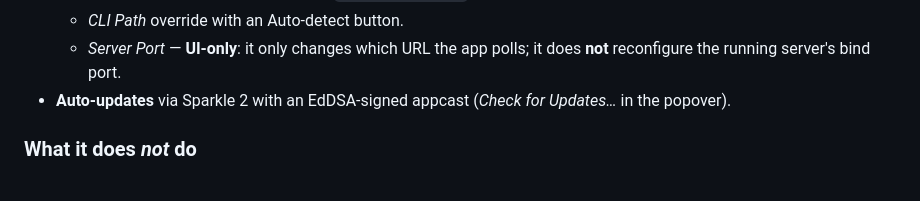
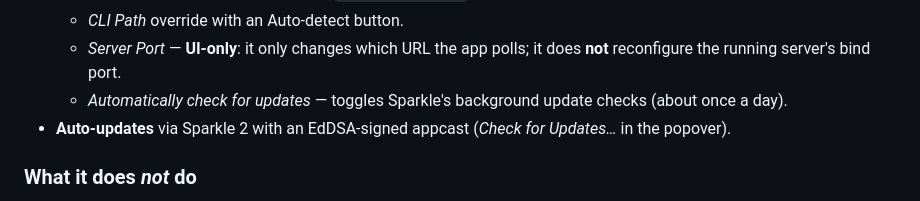
Before and after one commit to adrianwedd/afterwords-app, a Markdown page: README.md, the part around the change. GitHub-like rendering.

```diff
--- a/README.md
+++ b/README.md
@@ -61,6 +61,8 @@ but separate sibling projects, which it does not bundle or manage:
   - *CLI Path* override with an Auto-detect button.
   - *Server Port* — **UI-only**: it only changes which URL the app polls; it
     does **not** reconfigure the running server's bind port.
+  - *Automatically check for updates* — toggles Sparkle's background update
+    checks (about once a day).
 - **Auto-updates** via Sparkle 2 with an EdDSA-signed appcast
   (*Check for Updates…* in the popover).
 
```
Also changed, not shown: CLAUDE.md (+2 -2 lines), RELEASING.md (+6 -10 lines).
